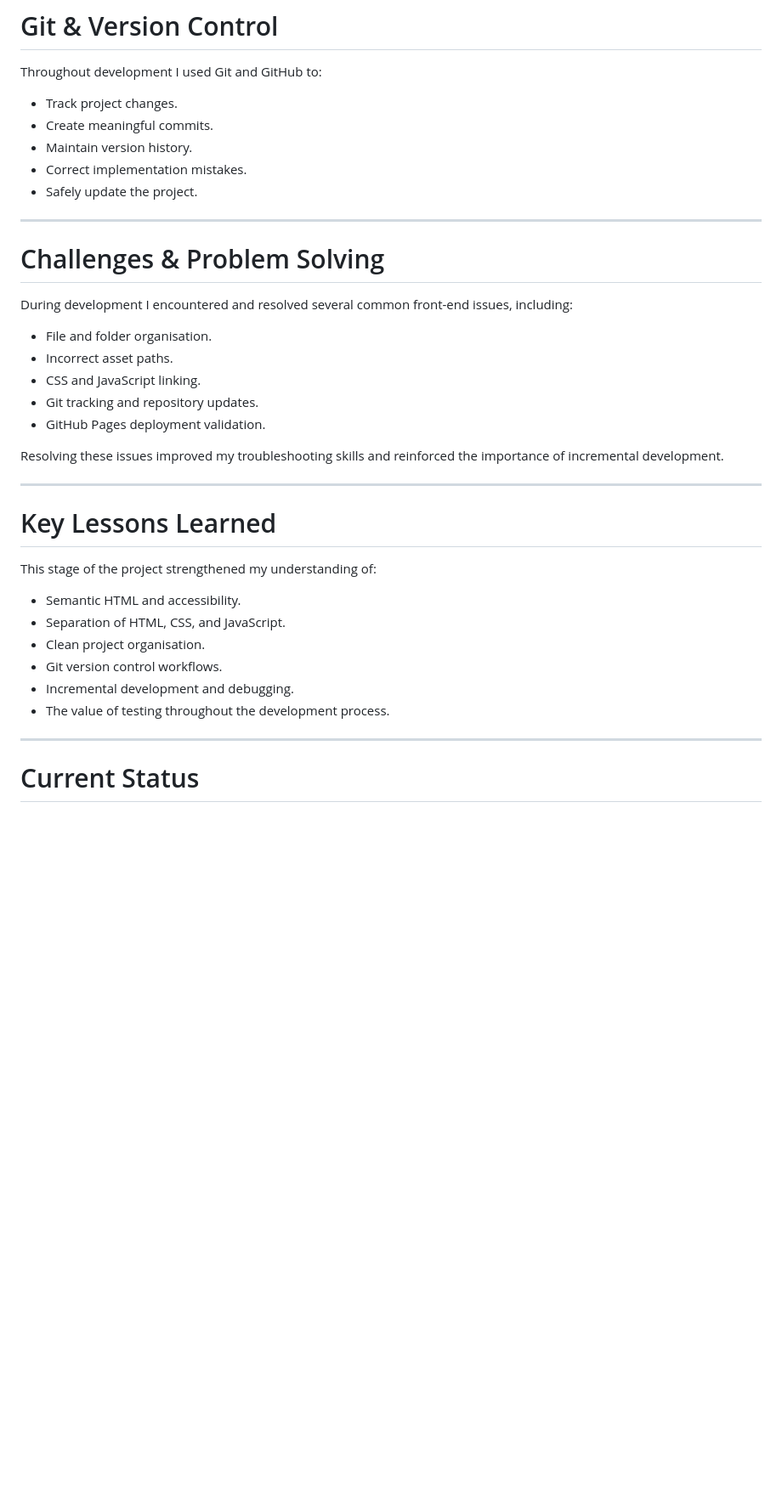
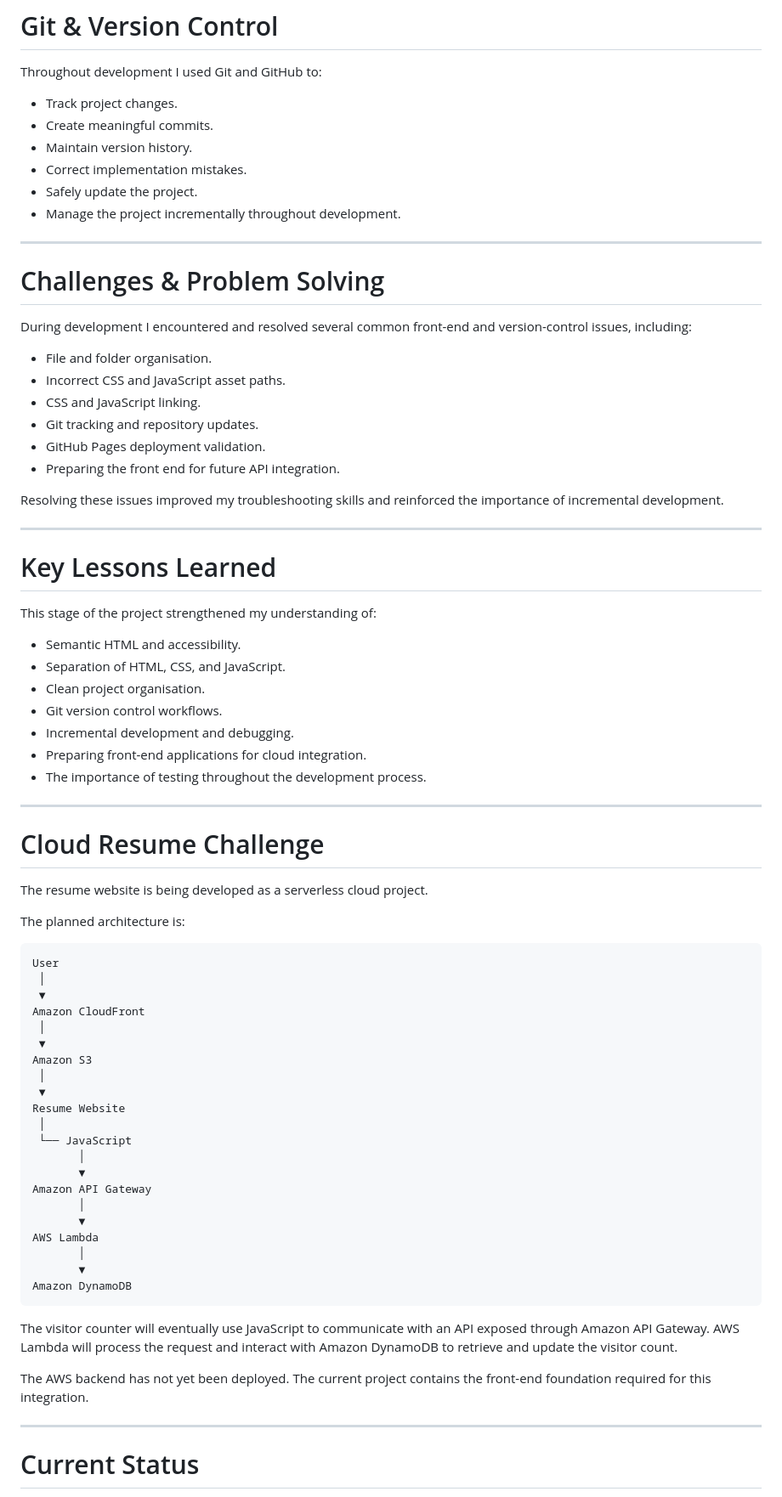
Before and after one commit to Cronos99-Cell/cloud-resume-challenge, a Markdown page: README.md, the part around one of its changes. Shown at 85% size. Drawn GitHub-style; blank space fills up the shorter version.

````diff
--- a/README.md
+++ b/README.md
@@ -100,18 +104,20 @@ Throughout development I used Git and GitHub to:
 * Maintain version history.
 * Correct implementation mistakes.
 * Safely update the project.
+* Manage the project incrementally throughout development.
 
 ---
 
 # Challenges & Problem Solving
 
-During development I encountered and resolved several common front-end issues, including:
+During development I encountered and resolved several common front-end and version-control issues, including:
 
 * File and folder organisation.
-* Incorrect asset paths.
+* Incorrect CSS and JavaScript asset paths.
 * CSS and JavaScript linking.
 * Git tracking and repository updates.
 * GitHub Pages deployment validation.
+* Preparing the front end for future API integration.
 
 Resolving these issues improved my troubleshooting skills and reinforced the importance of incremental development.
 
@@ -126,7 +132,44 @@ This stage of the project strengthened my understanding of:
 * Clean project organisation.
 * Git version control workflows.
 * Incremental development and debugging.
-* The value of testing throughout the development process.
+* Preparing front-end applications for cloud integration.
+* The importance of testing throughout the development process.
+
+---
+
+# Cloud Resume Challenge
+
+The resume website is being developed as a serverless cloud project.
+
+The planned architecture is:
+
+```text
+User
+ │
+ ▼
+Amazon CloudFront
+ │
+ ▼
+Amazon S3
+ │
+ ▼
+Resume Website
+ │
+ └── JavaScript
+       │
+       ▼
+Amazon API Gateway
+       │
+       ▼
+AWS Lambda
+       │
+       ▼
+Amazon DynamoDB
+```
+
+The visitor counter will eventually use JavaScript to communicate with an API exposed through Amazon API Gateway. AWS Lambda will process the request and interact with Amazon DynamoDB to retrieve and update the visitor count.
+
+The AWS backend has not yet been deployed. The current project contains the front-end foundation required for this integration.
 
 ---
 
````
Also changed, not shown: other parts of README.md (+42 -11 lines).
